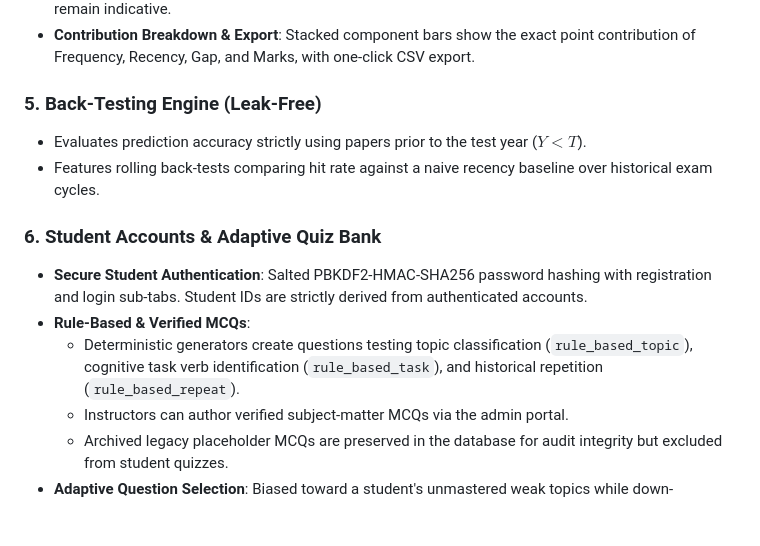
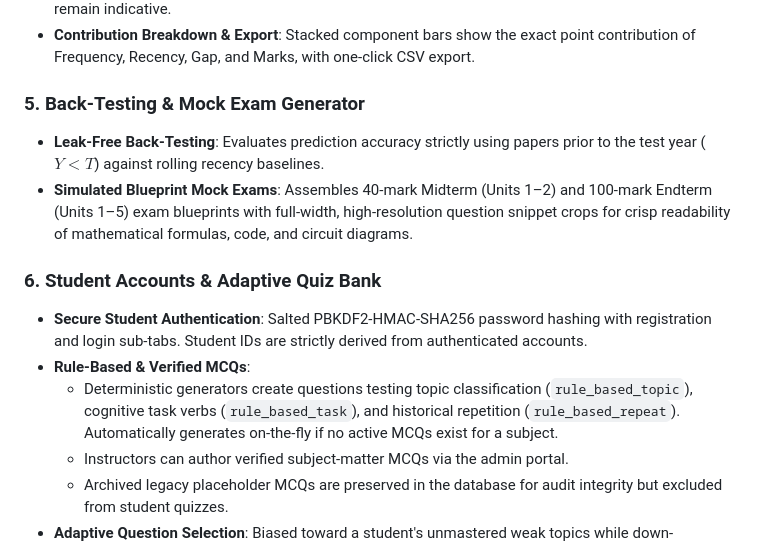
Before and after one commit to Diyan4444/PDL-Mini-Project, a Markdown page: README.md, the part around the change. GitHub-like rendering; blank space fills up the shorter version.

```diff
--- a/README.md
+++ b/README.md
@@ -40,14 +40,14 @@ A complete, production-grade academic system built in **100% Python** using **St
 - **Data Volume Recommendation**: For reliable predictions, a **minimum of 3 years of papers** is recommended. When fewer years are available, a clear low-data warning is presented and predictions remain indicative.
 - **Contribution Breakdown & Export**: Stacked component bars show the exact point contribution of Frequency, Recency, Gap, and Marks, with one-click CSV export.
 
-### 5. Back-Testing Engine (Leak-Free)
-- Evaluates prediction accuracy strictly using papers prior to the test year ($Y < T$).
-- Features rolling back-tests comparing hit rate against a naive recency baseline over historical exam cycles.
+### 5. Back-Testing & Mock Exam Generator
+- **Leak-Free Back-Testing**: Evaluates prediction accuracy strictly using papers prior to the test year ($Y < T$) against rolling recency baselines.
+- **Simulated Blueprint Mock Exams**: Assembles 40-mark Midterm (Units 1–2) and 100-mark Endterm (Units 1–5) exam blueprints with full-width, high-resolution question snippet crops for crisp readability of mathematical formulas, code, and circuit diagrams.
 
 ### 6. Student Accounts & Adaptive Quiz Bank
 - **Secure Student Authentication**: Salted PBKDF2-HMAC-SHA256 password hashing with registration and login sub-tabs. Student IDs are strictly derived from authenticated accounts.
 - **Rule-Based & Verified MCQs**:
-  - Deterministic generators create questions testing topic classification (`rule_based_topic`), cognitive task verb identification (`rule_based_task`), and historical repetition (`rule_based_repeat`).
+  - Deterministic generators create questions testing topic classification (`rule_based_topic`), cognitive task verbs (`rule_based_task`), and historical repetition (`rule_based_repeat`). Automatically generates on-the-fly if no active MCQs exist for a subject.
   - Instructors can author verified subject-matter MCQs via the admin portal.
   - Archived legacy placeholder MCQs are preserved in the database for audit integrity but excluded from student quizzes.
 - **Adaptive Question Selection**: Biased toward a student's unmastered weak topics while down-weighting questions recently answered correctly.
```
